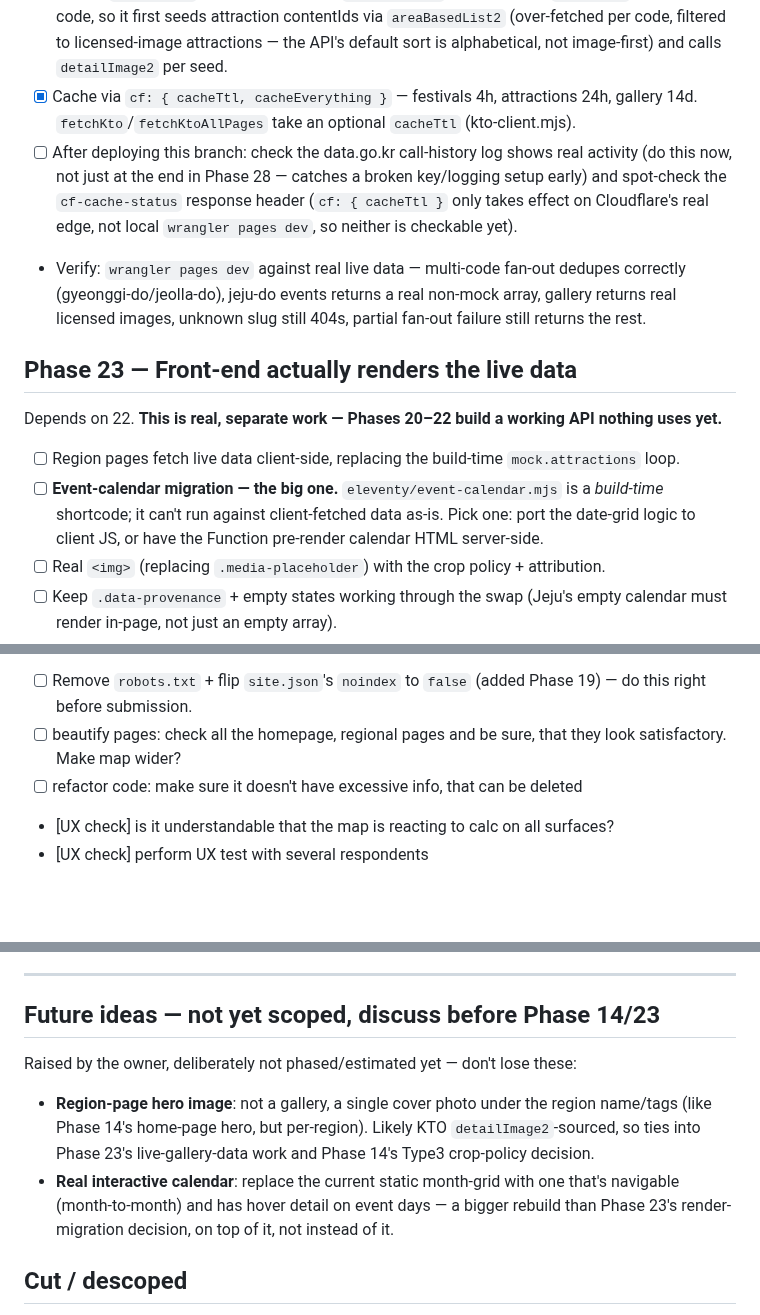
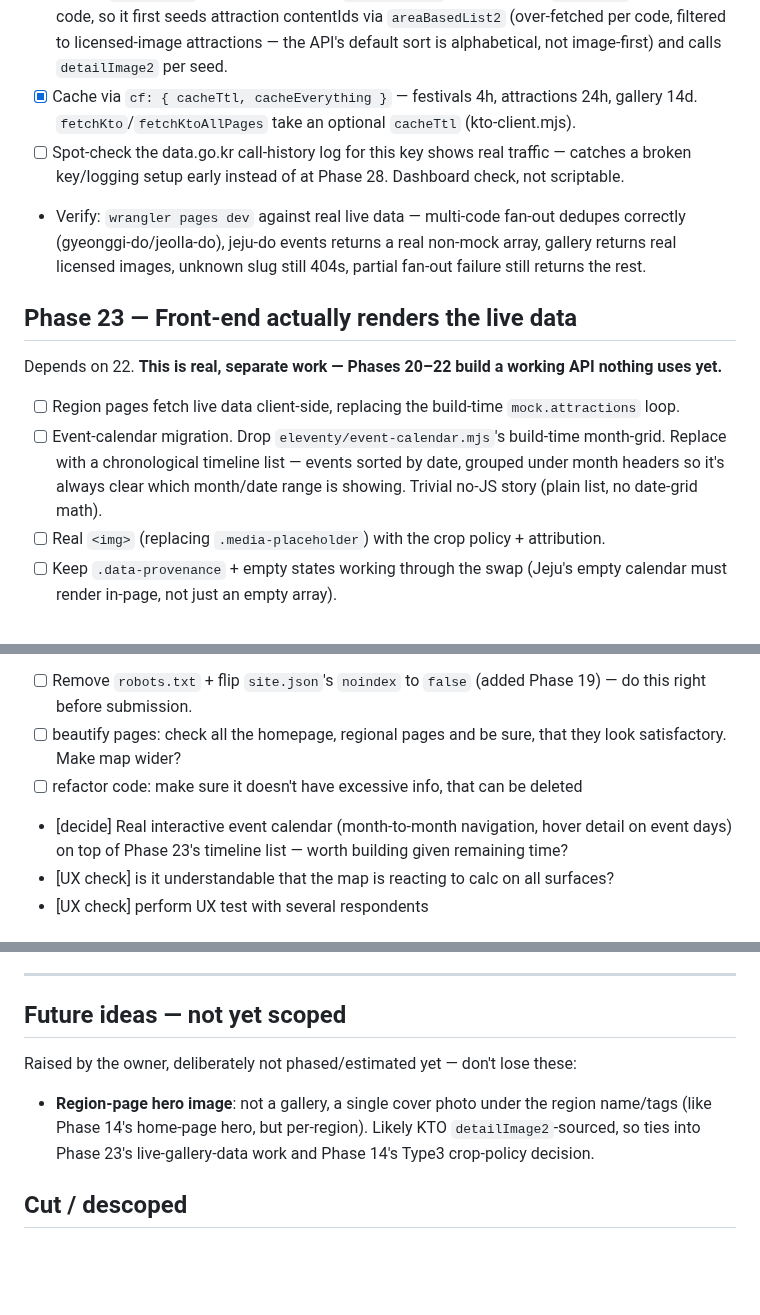
Before and after one commit to irinfox/worknstay_korea, a Markdown page: ROADMAP_TODO.md, 3 parts joined by grey strips. Rendered like a GitHub page; blank space fills up the shorter version.

Commit message:
calendar view decision

```diff
--- a/ROADMAP_TODO.md
+++ b/ROADMAP_TODO.md
@@ -224,10 +224,8 @@ Depends on 20 + 21.
       API's default sort is alphabetical, not image-first) and calls `detailImage2` per seed.
 - [x] Cache via `cf: { cacheTtl, cacheEverything }` — festivals 4h, attractions 24h, gallery 14d.
       `fetchKto`/`fetchKtoAllPages` take an optional `cacheTtl` (kto-client.mjs).
-- [ ] After deploying this branch: check the data.go.kr call-history log shows real activity
-      (do this now, not just at the end in Phase 28 — catches a broken key/logging setup early)
-      and spot-check the `cf-cache-status` response header (`cf: { cacheTtl }` only takes effect
-      on Cloudflare's real edge, not local `wrangler pages dev`, so neither is checkable yet).
+- [ ] Spot-check the data.go.kr call-history log for this key shows real traffic — catches a
+      broken key/logging setup early instead of at Phase 28. Dashboard check, not scriptable.
 - Verify: `wrangler pages dev` against real live data — multi-code fan-out dedupes correctly
       (gyeonggi-do/jeolla-do), jeju-do events returns a real non-mock array, gallery returns real
       licensed images, unknown slug still 404s, partial fan-out failure still returns the rest.
@@ -237,9 +235,9 @@ Depends on 22. **This is real, separate work — Phases 20–22 build a working
 yet.**
 
 - [ ] Region pages fetch live data client-side, replacing the build-time `mock.attractions` loop.
-- [ ] **Event-calendar migration — the big one.** `eleventy/event-calendar.mjs` is a *build-time*
-      shortcode; it can't run against client-fetched data as-is. Pick one: port the date-grid
-      logic to client JS, or have the Function pre-render calendar HTML server-side.
+- [ ] Event-calendar migration. Drop `eleventy/event-calendar.mjs`'s build-time month-grid. Replace
+      with a chronological timeline list — events sorted by date, grouped under month headers so it's
+      always clear which month/date range is showing. Trivial no-JS story (plain list, no date-grid math).
 - [ ] Real `<img>` (replacing `.media-placeholder`) with the crop policy + attribution.
 - [ ] Keep `.data-provenance` + empty states working through the swap (Jeju's empty calendar
       must render in-page, not just an empty array).
@@ -288,6 +286,8 @@ Milestone bucket, not a day/branch phase.
       right before submission.
 - [ ] beautify pages: check all the homepage, regional pages and be sure, that they look satisfactory. Make map wider?
 - [ ] refactor code: make sure it doesn't have excessive info, that can be deleted
+- [decide] Real interactive event calendar (month-to-month navigation, hover detail on event
+      days) on top of Phase 23's timeline list — worth building given remaining time?
 - [UX check] is it understandable that the map is reacting to calc on all surfaces?
 - [UX check] perform UX test with several respondents
 
@@ -315,14 +315,11 @@ Phase 28's deploy freeze, since it can change calculator output for real regions
 
 ---
 
-## Future ideas — not yet scoped, discuss before Phase 14/23
+## Future ideas — not yet scoped
 Raised by the owner, deliberately not phased/estimated yet — don't lose these:
 - **Region-page hero image**: not a gallery, a single cover photo under the region name/tags
   (like Phase 14's home-page hero, but per-region). Likely KTO `detailImage2`-sourced, so ties
   into Phase 23's live-gallery-data work and Phase 14's Type3 crop-policy decision.
-- **Real interactive calendar**: replace the current static month-grid with one that's navigable
-  (month-to-month) and has hover detail on event days — a bigger rebuild than Phase 23's
-  render-migration decision, on top of it, not instead of it.
 
 ## Cut / descoped
 
```
